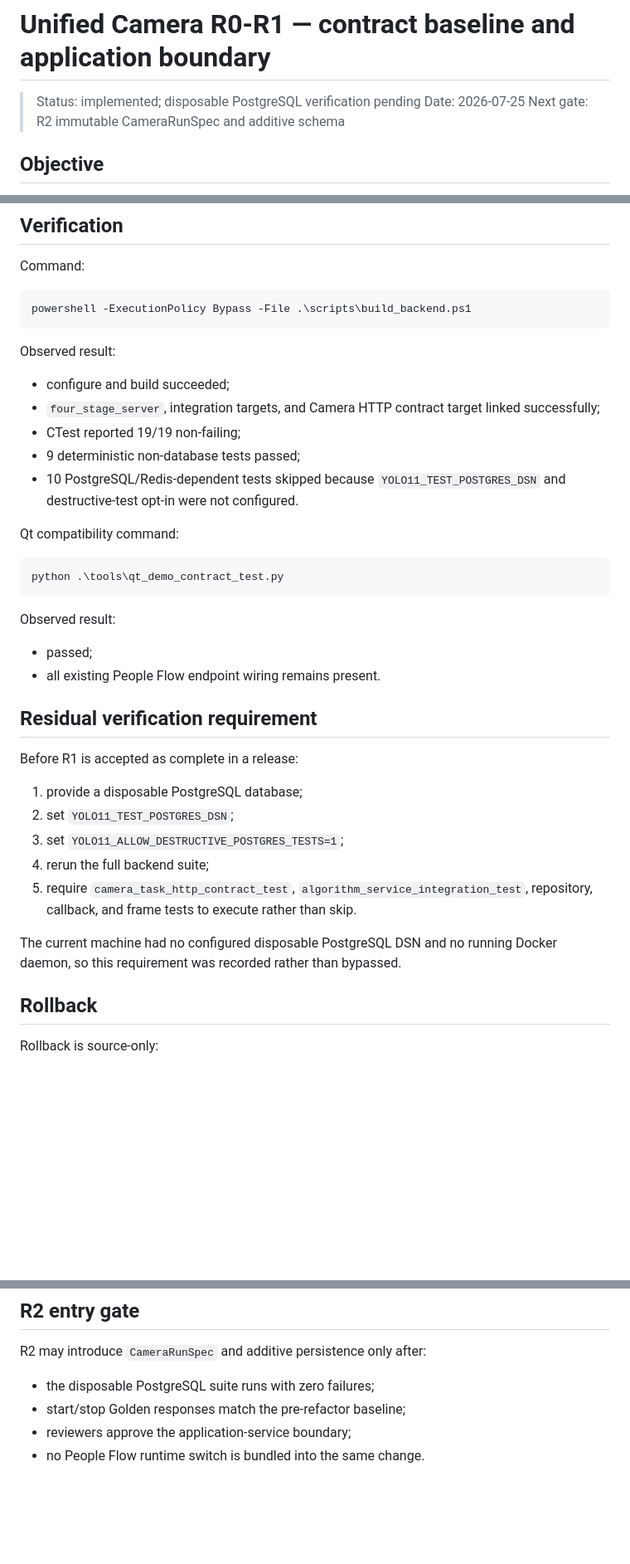
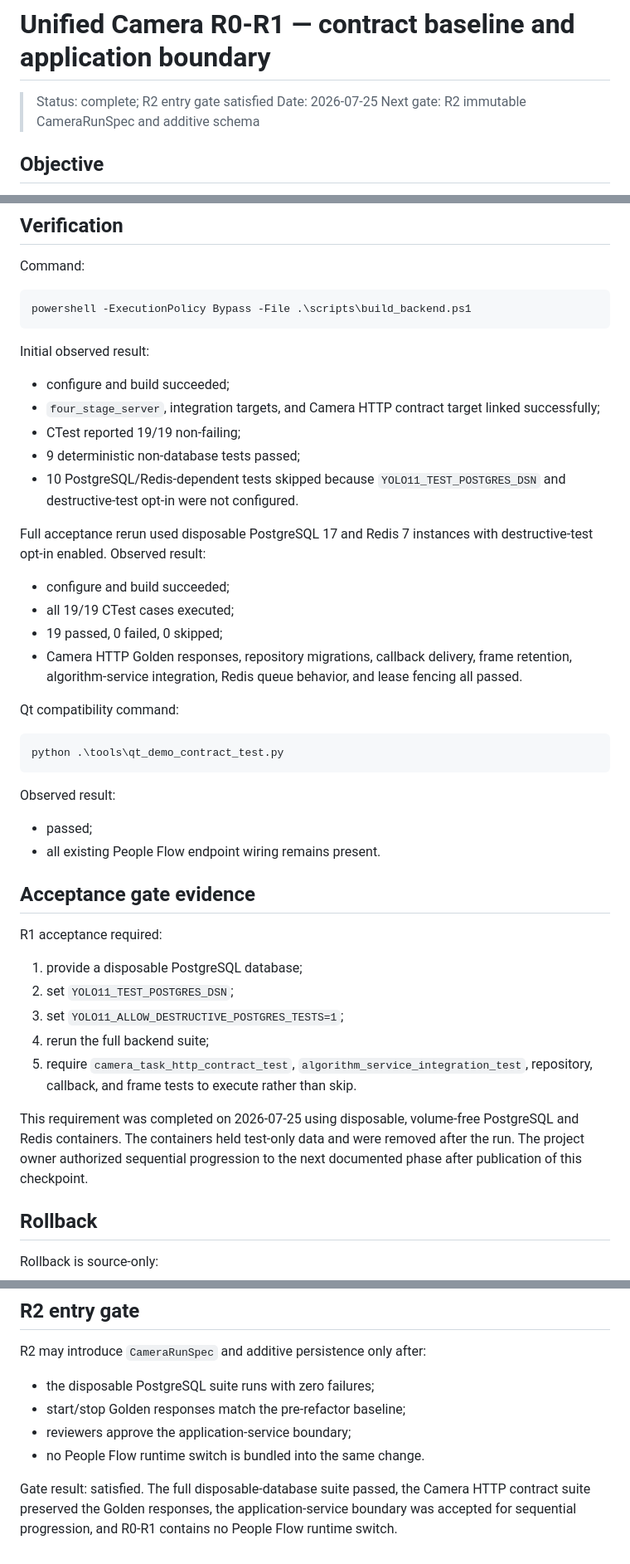
Before and after one commit to guagua-paopao/vision_project, a Markdown page: docs/development/UNIFIED_CAMERA_R0_R1_FOUNDATION.md, 3 parts joined by grey strips. Shown at 83% size. Drawn GitHub-style; blank space fills up the shorter version.

Commit message:
record R0-R1 acceptance gate

````diff
--- a/docs/development/UNIFIED_CAMERA_R0_R1_FOUNDATION.md
+++ b/docs/development/UNIFIED_CAMERA_R0_R1_FOUNDATION.md
@@ -1,6 +1,6 @@
 # Unified Camera R0-R1 — contract baseline and application boundary
 
-> Status: implemented; disposable PostgreSQL verification pending
+> Status: complete; R2 entry gate satisfied
 > Date: 2026-07-25
 > Next gate: R2 immutable CameraRunSpec and additive schema
 
@@ -67,7 +67,7 @@ Command:
 powershell -ExecutionPolicy Bypass -File .\scripts\build_backend.ps1
 ```
 
-Observed result:
+Initial observed result:
 
 - configure and build succeeded;
 - `four_stage_server`, integration targets, and Camera HTTP contract target
@@ -76,6 +76,16 @@ Observed result:
 - 9 deterministic non-database tests passed;
 - 10 PostgreSQL/Redis-dependent tests skipped because
   `YOLO11_TEST_POSTGRES_DSN` and destructive-test opt-in were not configured.
+
+Full acceptance rerun used disposable PostgreSQL 17 and Redis 7 instances with
+destructive-test opt-in enabled. Observed result:
+
+- configure and build succeeded;
+- all 19/19 CTest cases executed;
+- 19 passed, 0 failed, 0 skipped;
+- Camera HTTP Golden responses, repository migrations, callback delivery,
+  frame retention, algorithm-service integration, Redis queue behavior, and
+  lease fencing all passed.
 
 Qt compatibility command:
 
@@ -88,9 +98,9 @@ Observed result:
 - passed;
 - all existing People Flow endpoint wiring remains present.
 
-## Residual verification requirement
+## Acceptance gate evidence
 
-Before R1 is accepted as complete in a release:
+R1 acceptance required:
 
 1. provide a disposable PostgreSQL database;
 2. set `YOLO11_TEST_POSTGRES_DSN`;
@@ -100,8 +110,10 @@ Before R1 is accepted as complete in a release:
    `algorithm_service_integration_test`, repository, callback, and frame tests
    to execute rather than skip.
 
-The current machine had no configured disposable PostgreSQL DSN and no running
-Docker daemon, so this requirement was recorded rather than bypassed.
+This requirement was completed on 2026-07-25 using disposable, volume-free
+PostgreSQL and Redis containers. The containers held test-only data and were
+removed after the run. The project owner authorized sequential progression to
+the next documented phase after publication of this checkpoint.
 
 ## Rollback
 
@@ -124,3 +136,8 @@ R2 may introduce `CameraRunSpec` and additive persistence only after:
 - start/stop Golden responses match the pre-refactor baseline;
 - reviewers approve the application-service boundary;
 - no People Flow runtime switch is bundled into the same change.
+
+Gate result: satisfied. The full disposable-database suite passed, the Camera
+HTTP contract suite preserved the Golden responses, the application-service
+boundary was accepted for sequential progression, and R0-R1 contains no
+People Flow runtime switch.
````
